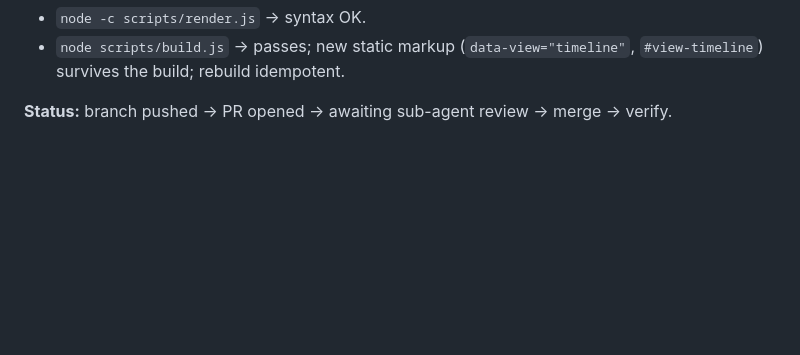
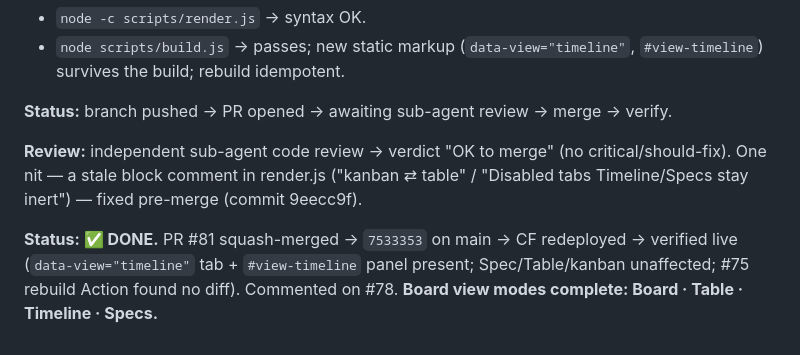
Before and after one commit to Gloria-Qi0311/personal_website, a Markdown page: LOOP-LOG.md, the part around the change. GitHub-like rendering; blank space fills up the shorter version.

Commit message:
docs(loop-log): task 3 (Timeline view) merged + verified

```diff
--- a/LOOP-LOG.md
+++ b/LOOP-LOG.md
@@ -122,3 +122,13 @@ verified live (`data-view="specs"` tab + `#view-specs` panel present; Table view
   `#view-timeline`) survives the build; rebuild idempotent.
 
 **Status:** branch pushed → PR opened → awaiting sub-agent review → merge → verify.
+
+**Review:** independent sub-agent code review → verdict "OK to merge" (no
+critical/should-fix). One nit — a stale block comment in render.js
+("kanban ⇄ table" / "Disabled tabs Timeline/Specs stay inert") — fixed
+pre-merge (commit 9eecc9f).
+
+**Status: ✅ DONE.** PR #81 squash-merged → `7533353` on main → CF redeployed →
+verified live (`data-view="timeline"` tab + `#view-timeline` panel present;
+Spec/Table/kanban unaffected; #75 rebuild Action found no diff). Commented on
+#78. **Board view modes complete: Board · Table · Timeline · Specs.**
```
